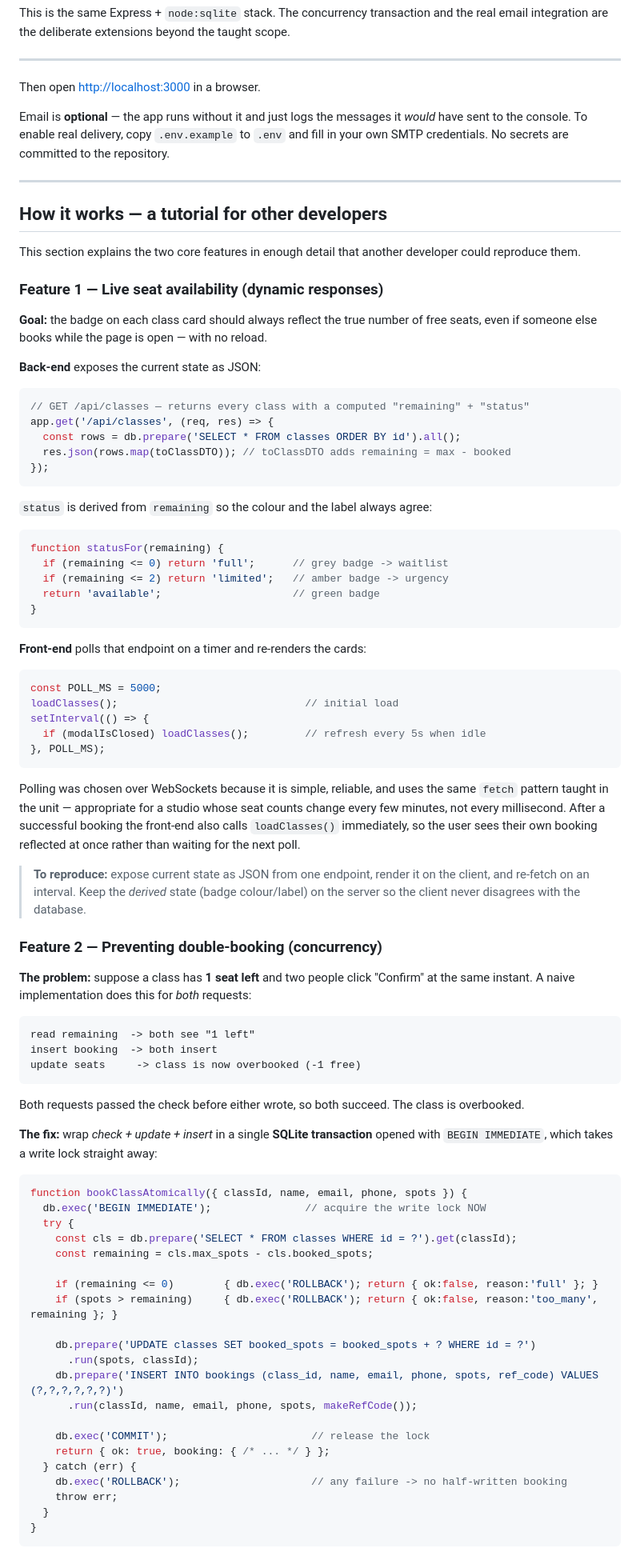
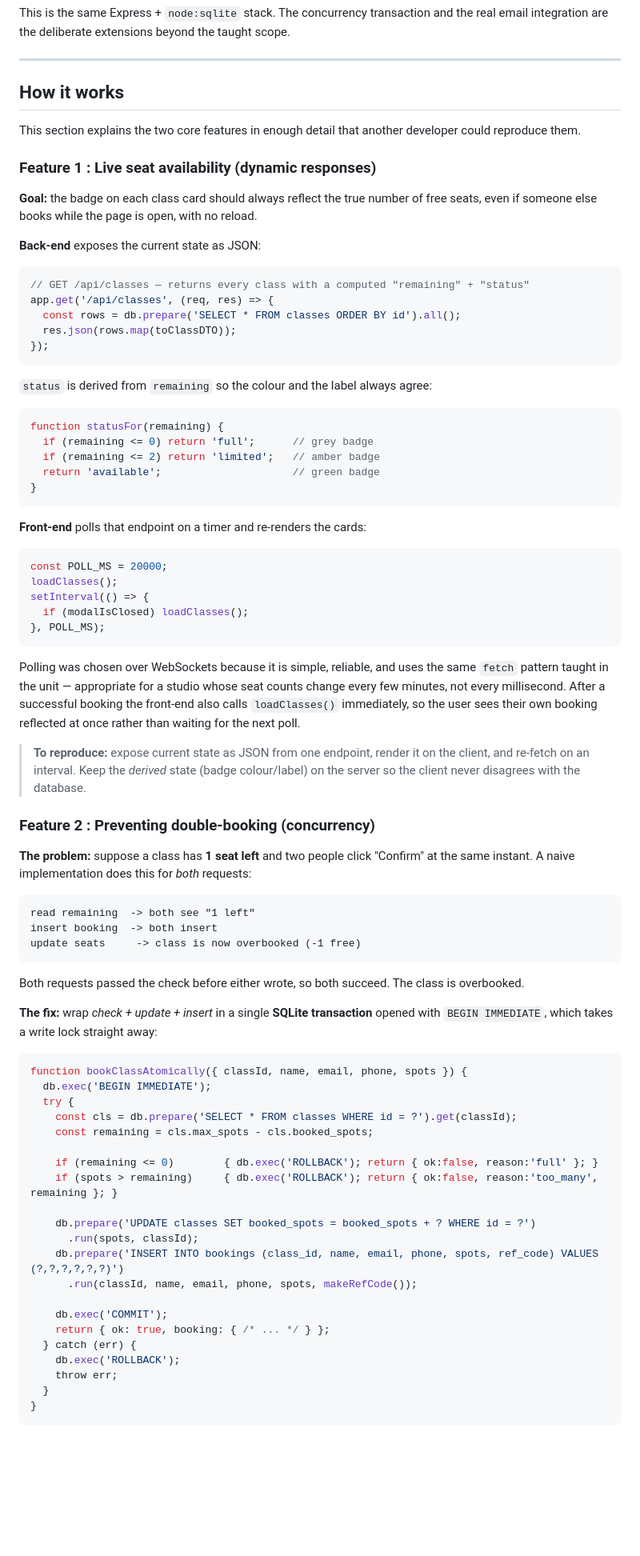
Before and after one commit to nicolaslai2026/sit774-10.3HD-mmm-art-studio-booking, a Markdown page: README.md, the part around one of its changes. Shown at 80% size. Drawn GitHub-style; blank space fills up the shorter version.

````diff
--- a/README.md
+++ b/README.md
@@ -29,25 +30,15 @@ extensions beyond the taught scope.
 
 ---
 
-
-Then open <http://localhost:3000> in a browser.
-
-Email is **optional** — the app runs without it and just logs the
-messages it *would* have sent to the console. To enable real delivery, copy
-`.env.example` to `.env` and fill in your own SMTP credentials. No
-secrets are committed to the repository.
-
----
-
-## How it works — a tutorial for other developers
+## How it works
 
 This section explains the two core features in enough detail that another
 developer could reproduce them.
 
-### Feature 1 — Live seat availability (dynamic responses)
+### Feature 1 : Live seat availability (dynamic responses)
 
 **Goal:** the badge on each class card should always reflect the true number of
-free seats, even if someone else books while the page is open — with no reload.
+free seats, even if someone else books while the page is open, with no reload.
 
 **Back-end** exposes the current state as JSON:
 
@@ -55,7 +46,7 @@ free seats, even if someone else books while the page is open — with no reload
 // GET /api/classes — returns every class with a computed "remaining" + "status"
 app.get('/api/classes', (req, res) => {
   const rows = db.prepare('SELECT * FROM classes ORDER BY id').all();
-  res.json(rows.map(toClassDTO)); // toClassDTO adds remaining = max - booked
+  res.json(rows.map(toClassDTO));
 });
 ```
 
@@ -63,8 +54,8 @@ app.get('/api/classes', (req, res) => {
 
 ```js
 function statusFor(remaining) {
-  if (remaining <= 0) return 'full';      // grey badge -> waitlist
-  if (remaining <= 2) return 'limited';   // amber badge -> urgency
+  if (remaining <= 0) return 'full';      // grey badge
+  if (remaining <= 2) return 'limited';   // amber badge
   return 'available';                     // green badge
 }
 ```
@@ -72,10 +63,10 @@ function statusFor(remaining) {
 **Front-end** polls that endpoint on a timer and re-renders the cards:
 
 ```js
-const POLL_MS = 5000;
-loadClasses();                              // initial load
+const POLL_MS = 20000;
+loadClasses();
 setInterval(() => {
-  if (modalIsClosed) loadClasses();         // refresh every 5s when idle
+  if (modalIsClosed) loadClasses();
 }, POLL_MS);
 ```
 
@@ -89,7 +80,7 @@ their own booking reflected at once rather than waiting for the next poll.
 > the client, and re-fetch on an interval. Keep the *derived* state (badge
 > colour/label) on the server so the client never disagrees with the database.
 
-### Feature 2 — Preventing double-booking (concurrency)
+### Feature 2 : Preventing double-booking (concurrency)
 
 **The problem:** suppose a class has **1 seat left** and two people click
 "Confirm" at the same instant. A naive implementation does this for *both*
@@ -109,7 +100,7 @@ opened with `BEGIN IMMEDIATE`, which takes a write lock straight away:
 
 ```js
 function bookClassAtomically({ classId, name, email, phone, spots }) {
-  db.exec('BEGIN IMMEDIATE');               // acquire the write lock NOW
+  db.exec('BEGIN IMMEDIATE');
   try {
     const cls = db.prepare('SELECT * FROM classes WHERE id = ?').get(classId);
     const remaining = cls.max_spots - cls.booked_spots;
@@ -122,10 +113,10 @@ function bookClassAtomically({ classId, name, email, phone, spots }) {
     db.prepare('INSERT INTO bookings (class_id, name, email, phone, spots, ref_code) VALUES (?,?,?,?,?,?)')
       .run(classId, name, email, phone, spots, makeRefCode());
 
-    db.exec('COMMIT');                       // release the lock
+    db.exec('COMMIT');
     return { ok: true, booking: { /* ... */ } };
   } catch (err) {
-    db.exec('ROLLBACK');                     // any failure -> no half-written booking
+    db.exec('ROLLBACK');
     throw err;
   }
 }
````
Also changed, not shown: other parts of README.md (+16 -22 lines).
